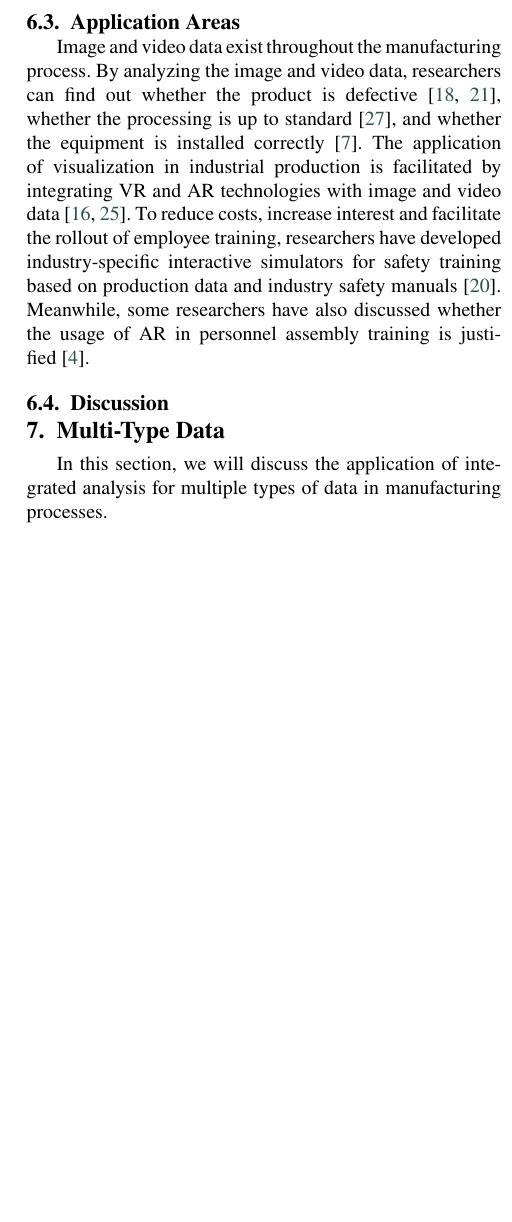
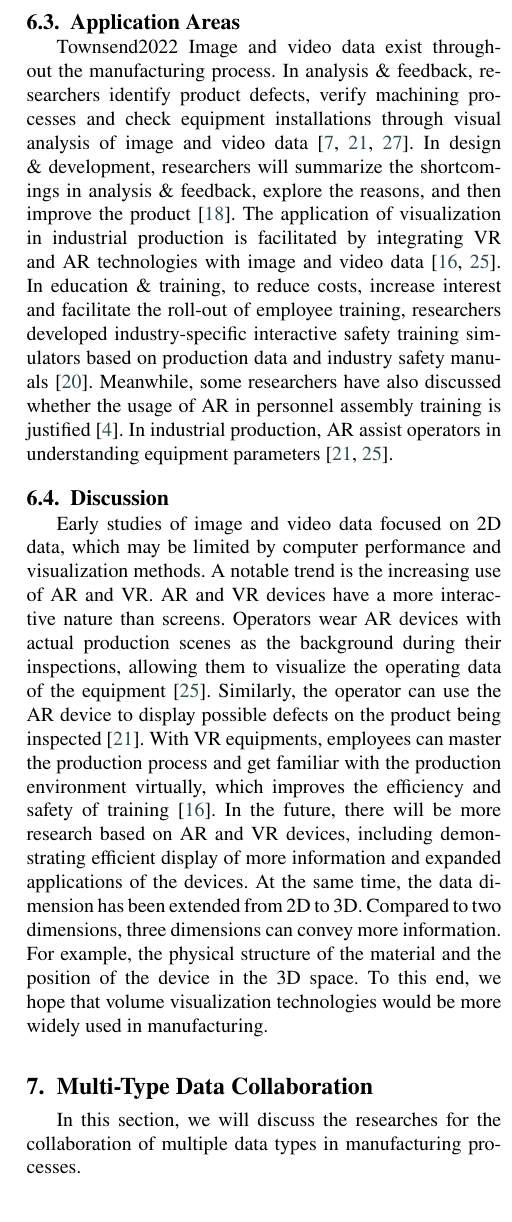
Before and after one commit to WuZhi-wyc/chinavis2022_survey, a LaTeX paper (chinavis2022_survey/multimedia.tex): part of one column of page 5 of 6, cut so that both start at the same text, the shorter picture padded with empty space. Compiled offline with pdfLaTeX.

Commit message:
Complete section 6

```diff
--- a/chinavis2022_survey/multimedia.tex
+++ b/chinavis2022_survey/multimedia.tex
@@ -411,25 +411,33 @@ Refinement \& identification facilitate analysts to label data based on known id
 Analysts label high and low quality results and optimize the search results in Paramorama prototype~\cite{Pretorius2011} .
 
 %   应用领域
-\subsection{Application Areas}
+\subsection{Application Areas}Townsend2022
 % 图像和视频数据贯穿了整个制造业流程。
 Image and video data exist throughout the manufacturing process.
-% 通过对图像和视频数据的分析，研究人员可以发现产品是否有缺陷、加工工艺是否达标、设备安装是否正确。
-By analyzing the image and video data, researchers can find out whether the product is defective~\cite{Townsend2022,Murithi2020}, whether the processing is up to standard~\cite{tao2020machining}, and whether the equipment is installed correctly~\cite{Cirp2019}.
-% 将虚拟现实和增强现实技术与图像和视频数据相结合，促进了可视化在工业生产领域的应用。
+% 在分析反馈中，通过对图像和视频数据的可视分析，研究人员发现产品缺陷，验证加工工艺，检查设备安装。
+In analysis \& feedback, researchers identify product defects, verify machining processes and check equipment installations through visual analysis of image and video data~\cite{Cirp2019,Murithi2020,tao2020machining}.
+% 在设计研发中，研究人员会将分析和反馈中的不足之处进行总结，探究其产生原因，然后对产品进行完善。
+In design \& development, researchers will summarize the shortcomings in analysis \& feedback, explore the reasons, and then improve the product~\cite{Townsend2022}.
+% 将虚拟现实和增强现实技术与图像和视频数据相结合，促进了可视化和可视分析在工业生产中的应用。
 The application of visualization in industrial production is facilitated by integrating VR and AR technologies with image and video data~\cite{hamid2014virtual,Satkowski2021}.
-% 为了减少成本，增加趣味性，方便展开职工培训，研究人员根据生产数据和行业安全手册开发了特定行业的安全培训互动模拟器。同时，也有研究人员对增强现实在人员装配培训的应用进行了论证。
-To reduce costs, increase interest and facilitate the rollout of employee training, researchers have developed industry-specific interactive simulators for safety training based on production data and industry safety manuals~\cite{Moreland2019}. Meanwhile, some researchers have also discussed whether the usage of AR in personnel assembly training is justified~\cite{buttner2020augmented}.
-
-
+% 在教育培训中，为了减少成本，增加趣味性，方便展开职工培训，研究人员根据生产数据和行业安全手册开发了特定行业的安全培训互动模拟器。同时，也有研究人员对增强现实在人员装配培训的应用进行了论证。
+In education \& training, to reduce costs, increase interest and facilitate the roll-out of employee training, researchers developed industry-specific interactive safety training simulators based on production data and industry safety manuals~\cite{Moreland2019}. Meanwhile, some researchers have also discussed whether the usage of AR in personnel assembly training is justified~\cite{buttner2020augmented}.
+%在工业生产中，增强现实辅助操作员了解设备参数。
+In industrial production, AR assist operators in understanding equipment parameters~\cite{Murithi2020,Satkowski2021}.
 
 %   讨论
 \subsection{Discussion}
+%早期图像和视频数据的研究集中在二维的图像数据，这可能是受限于计算机性能和可视化方式。一个值得注意的趋势是，AR和VR的使用越来越多。
+Early studies of image and video data focused on 2D data, which may be limited by computer performance and visualization methods. A notable trend is the increasing use of AR and VR.
+%AR和VR设备相较于屏幕，拥有更强的交互性。以实际工厂为背景显示数据的AR，让操作员在巡视时可以直观的看到设备的运行数据。同样的，操作员可以通过AR设备在被检测的产品上显示其可能存在的缺陷。员工借助VR设备可以将虚拟环境中掌握生产流程、熟悉生产环境，提高了培训员工的效率和安全性。未来会有更多基于AR和VR设备的研究，包括展示高效展示更多的信息以及设备的拓展应用。
+AR and VR devices have a more interactive nature than screens. Operators wear AR devices with actual production scenes as the background during their inspections, allowing them to visualize the operating data of the equipment~\cite{Satkowski2021}. Similarly, the operator can use the AR device to display possible defects on the product being inspected~\cite{Murithi2020}. With VR equipments, employees can master the production process and get familiar with the production environment virtually, which improves the efficiency and safety of training~\cite{hamid2014virtual}. In the future, there will be more research based on AR and VR devices, including demonstrating efficient display of more information and expanded applications of the devices.
+%同时，数据维度也逐渐从二维扩展到三维。相较于平面，立体能够传达更多的信息。比如材料的物理结构信息，设备在立体空间中的位置关系等。为此，我们希望体可视化技术可以更多地应用在制造业中。
+At the same time, the data dimension has been extended from 2D to 3D. Compared to two dimensions, three dimensions can convey more information. For example, the physical structure of the material and the position of the device in the 3D space. To this end, we hope that volume visualization technologies would be more widely used in manufacturing.
 
-%  多类型数据
-\section{Multi-Type Data}
-%在本节，我们将针对制造业流程中的多类型数据综合分析的应用进行讨论。
-In this section, we will discuss the application of integrated analysis for multiple types of data in manufacturing processes.
+%  多数据类型合作
+\section{Multi-Type Data Collaboration}
+%在本节，我们将针对制造业流程中的多数据类型合作的应用进行讨论。
+In this section, we will discuss the researches for the collaboration of multiple data types in manufacturing processes.
 %   可视化技术
 \subsection{Visualization Techniques}
 %
```
Also changed, not shown: chinavis2022_survey/multimedia.tex (4 more changed lines).
